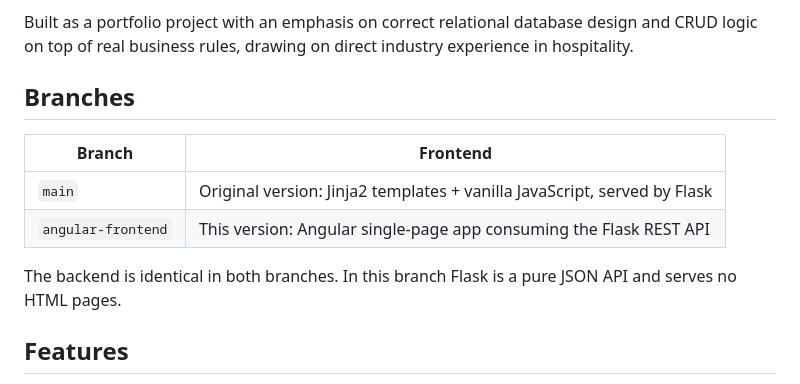
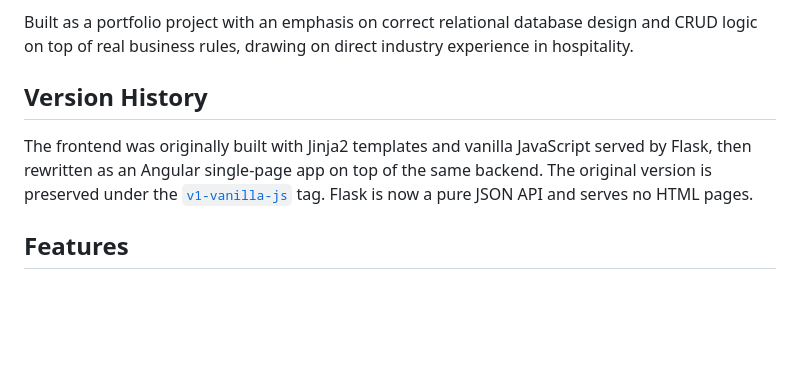
Before and after one commit to AntoniouKonstantinos/shift-management-system, a Markdown page: README.md, the part around the change. GitHub-like rendering; blank space fills up the shorter version.

```diff
--- a/README.md
+++ b/README.md
@@ -9,15 +9,13 @@ Built as a portfolio project with an emphasis on correct relational database
 design and CRUD logic on top of real business rules, drawing on direct
 industry experience in hospitality.
 
-## Branches
+## Version History
 
-| Branch | Frontend |
-|---|---|
-| `main` | Original version: Jinja2 templates + vanilla JavaScript, served by Flask |
-| `angular-frontend` | This version: Angular single-page app consuming the Flask REST API |
-
-The backend is identical in both branches. In this branch Flask is a pure
-JSON API and serves no HTML pages.
+The frontend was originally built with Jinja2 templates and vanilla
+JavaScript served by Flask, then rewritten as an Angular single-page app on
+top of the same backend. The original version is preserved under the
+[`v1-vanilla-js`](https://github.com/AntoniouKonstantinos/shift-management-system/tree/v1-vanilla-js)
+tag. Flask is now a pure JSON API and serves no HTML pages.
 
 ## Features
 
```
